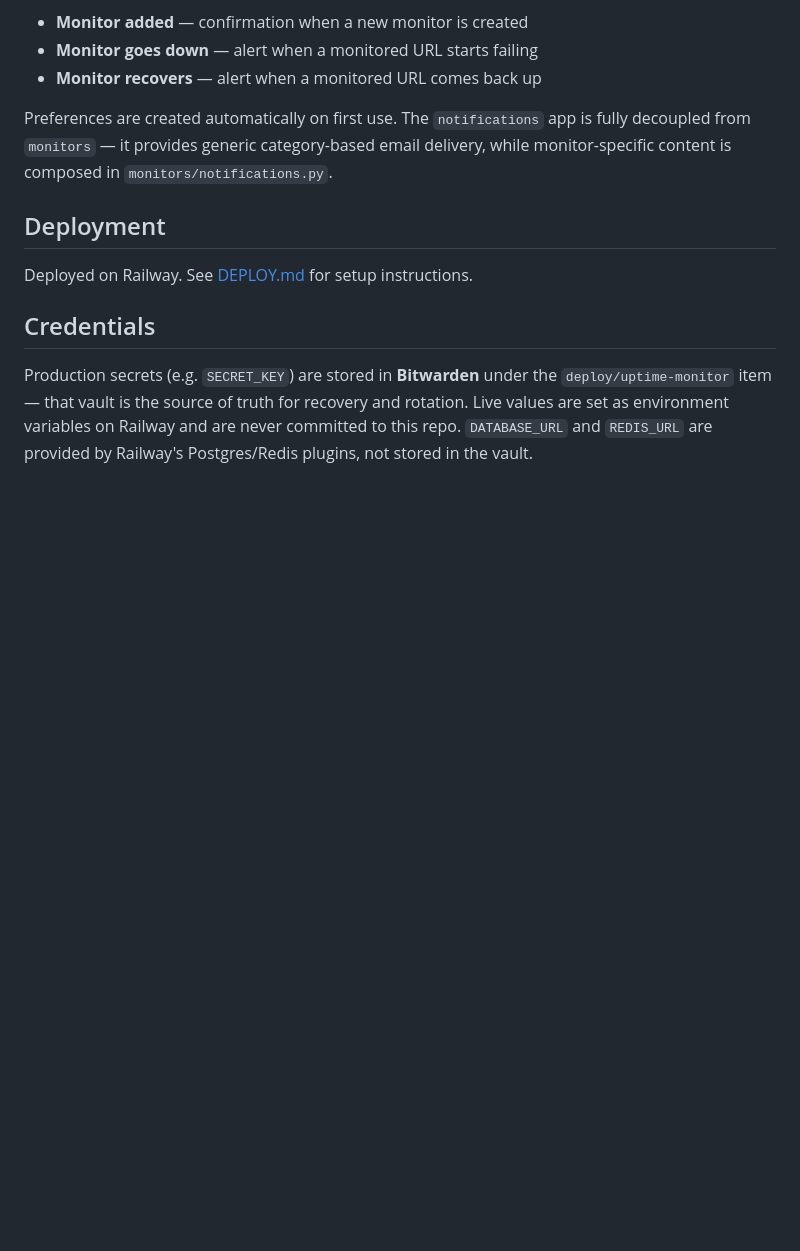
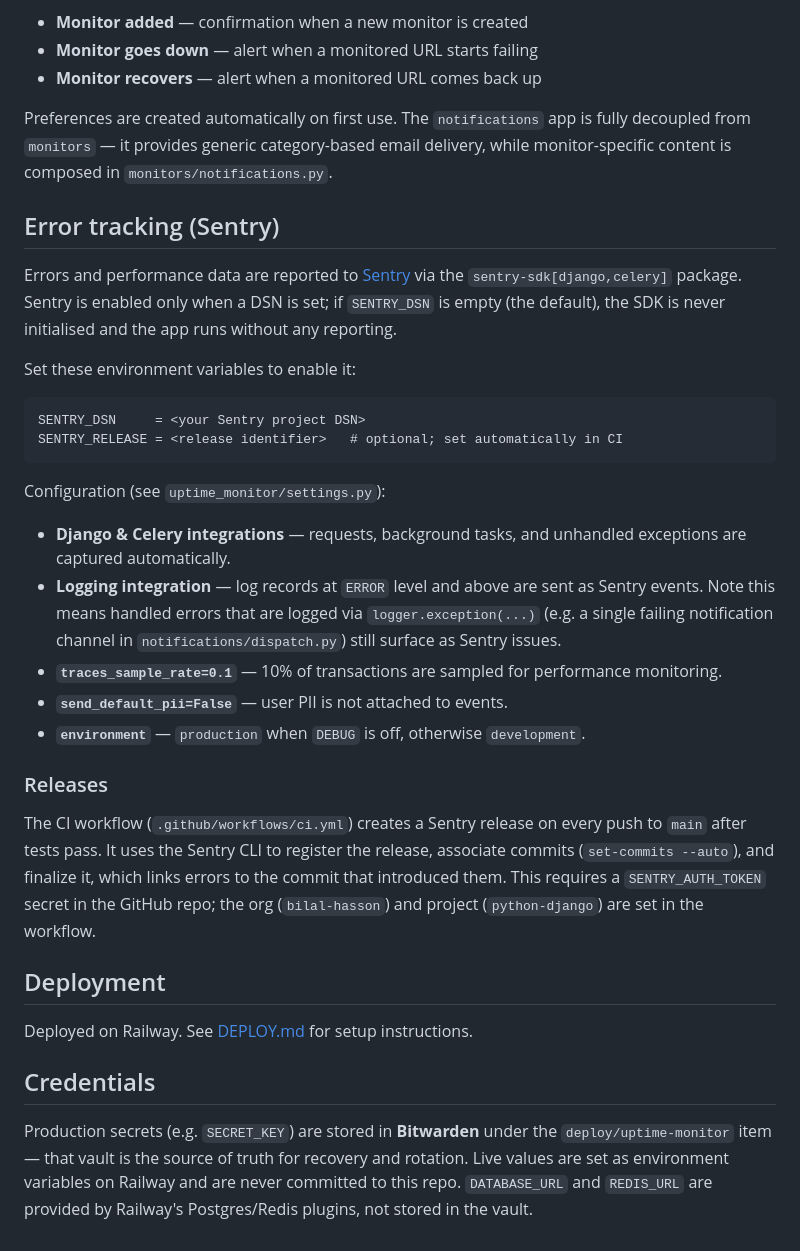
Before and after one commit to bilalhasson/uptime-monitor, a Markdown page: README.md, the part around the change. Drawn GitHub-style; blank space fills up the shorter version.

Commit message:
Document Sentry error tracking in README
Co-Authored-By: Claude Opus 4.8 (1M context) <noreply@anthropic.com>

````diff
--- a/README.md
+++ b/README.md
@@ -85,6 +85,42 @@ Preferences are created automatically on first use. The `notifications` app is
 fully decoupled from `monitors` — it provides generic category-based email
 delivery, while monitor-specific content is composed in `monitors/notifications.py`.
 
+## Error tracking (Sentry)
+
+Errors and performance data are reported to [Sentry](https://sentry.io) via the
+`sentry-sdk[django,celery]` package. Sentry is enabled only when a DSN is set;
+if `SENTRY_DSN` is empty (the default), the SDK is never initialised and the app
+runs without any reporting.
+
+Set these environment variables to enable it:
+
+```
+SENTRY_DSN     = <your Sentry project DSN>
+SENTRY_RELEASE = <release identifier>   # optional; set automatically in CI
+```
+
+Configuration (see `uptime_monitor/settings.py`):
+
+- **Django & Celery integrations** — requests, background tasks, and unhandled
+  exceptions are captured automatically.
+- **Logging integration** — log records at `ERROR` level and above are sent as
+  Sentry events. Note this means handled errors that are logged via
+  `logger.exception(...)` (e.g. a single failing notification channel in
+  `notifications/dispatch.py`) still surface as Sentry issues.
+- **`traces_sample_rate=0.1`** — 10% of transactions are sampled for performance
+  monitoring.
+- **`send_default_pii=False`** — user PII is not attached to events.
+- **`environment`** — `production` when `DEBUG` is off, otherwise `development`.
+
+### Releases
+
+The CI workflow (`.github/workflows/ci.yml`) creates a Sentry release on every
+push to `main` after tests pass. It uses the Sentry CLI to register the release,
+associate commits (`set-commits --auto`), and finalize it, which links errors to
+the commit that introduced them. This requires a `SENTRY_AUTH_TOKEN` secret in
+the GitHub repo; the org (`bilal-hasson`) and project (`python-django`) are set
+in the workflow.
+
 ## Deployment
 
 Deployed on Railway. See [DEPLOY.md](DEPLOY.md) for setup instructions.
````
